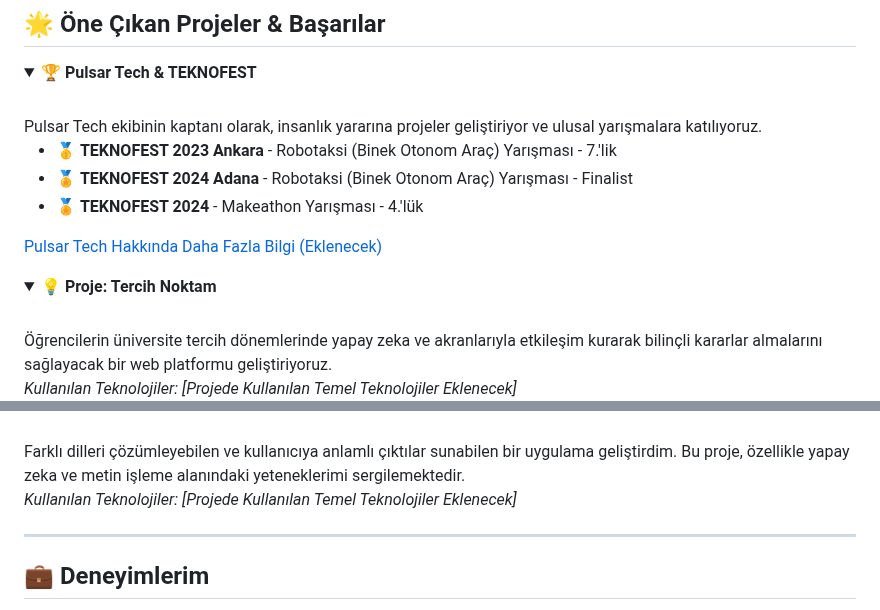
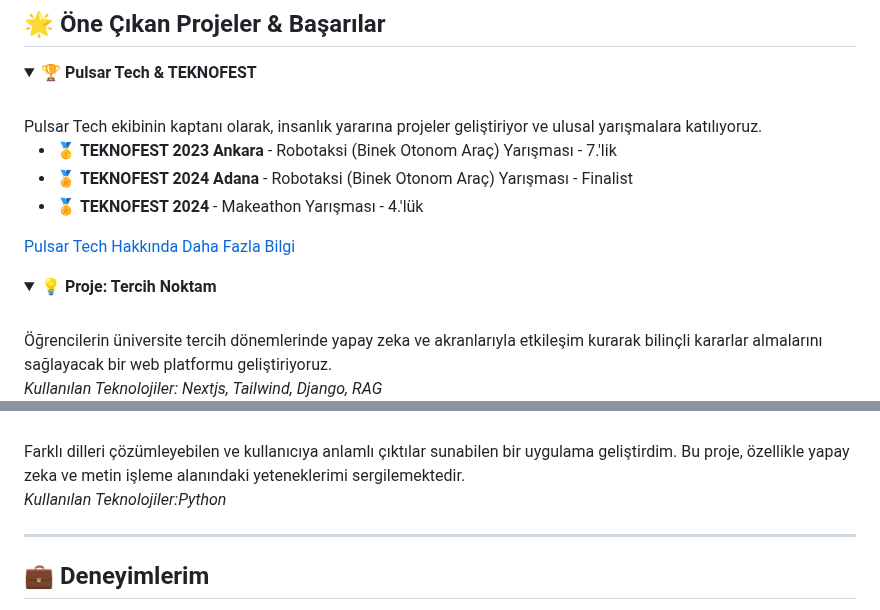
Before and after one commit to iamfurkann/iamfurkann, a Markdown page: README.md, 2 parts joined by grey strips. GitHub-like rendering; folded sections open.

```diff
--- a/README.md
+++ b/README.md
@@ -67,7 +67,7 @@
     <li>🏅 <strong>TEKNOFEST 2024 Adana</strong> - Robotaksi (Binek Otonom Araç) Yarışması - Finalist</li>
     <li>🏅 <strong>TEKNOFEST 2024</strong> - Makeathon Yarışması - 4.'lük</li>
   </ul>
-  <a href="https://www.linkedin.com/company/pulsar-tech-team/">Pulsar Tech Hakkında Daha Fazla Bilgi (Eklenecek)</a>
+  <a href="https://www.linkedin.com/company/pulsar-tech-team/">Pulsar Tech Hakkında Daha Fazla Bilgi</a>
 </details>
 
 <details>
@@ -75,5 +75,5 @@
   <br/>
   Öğrencilerin üniversite tercih dönemlerinde yapay zeka ve akranlarıyla etkileşim kurarak bilinçli kararlar almalarını sağlayacak bir web platformu geliştiriyoruz.
   <br/>
-  <em>Kullanılan Teknolojiler: [Projede Kullanılan Temel Teknolojiler Eklenecek]</em>
+  <em>Kullanılan Teknolojiler: Nextjs, Tailwind, Django, RAG</em>
   <br/>
@@ -85,7 +85,7 @@
   <br/>
   Farklı dilleri çözümleyebilen ve kullanıcıya anlamlı çıktılar sunabilen bir uygulama geliştirdim. Bu proje, özellikle yapay zeka ve metin işleme alanındaki yeteneklerimi sergilemektedir.
   <br/>
-  <em>Kullanılan Teknolojiler: [Projede Kullanılan Temel Teknolojiler Eklenecek]</em>
+  <em>Kullanılan Teknolojiler:Python</em>
 </details>
 
 ---
```
Also changed, not shown: other parts of README.md (+3 -3 lines).
